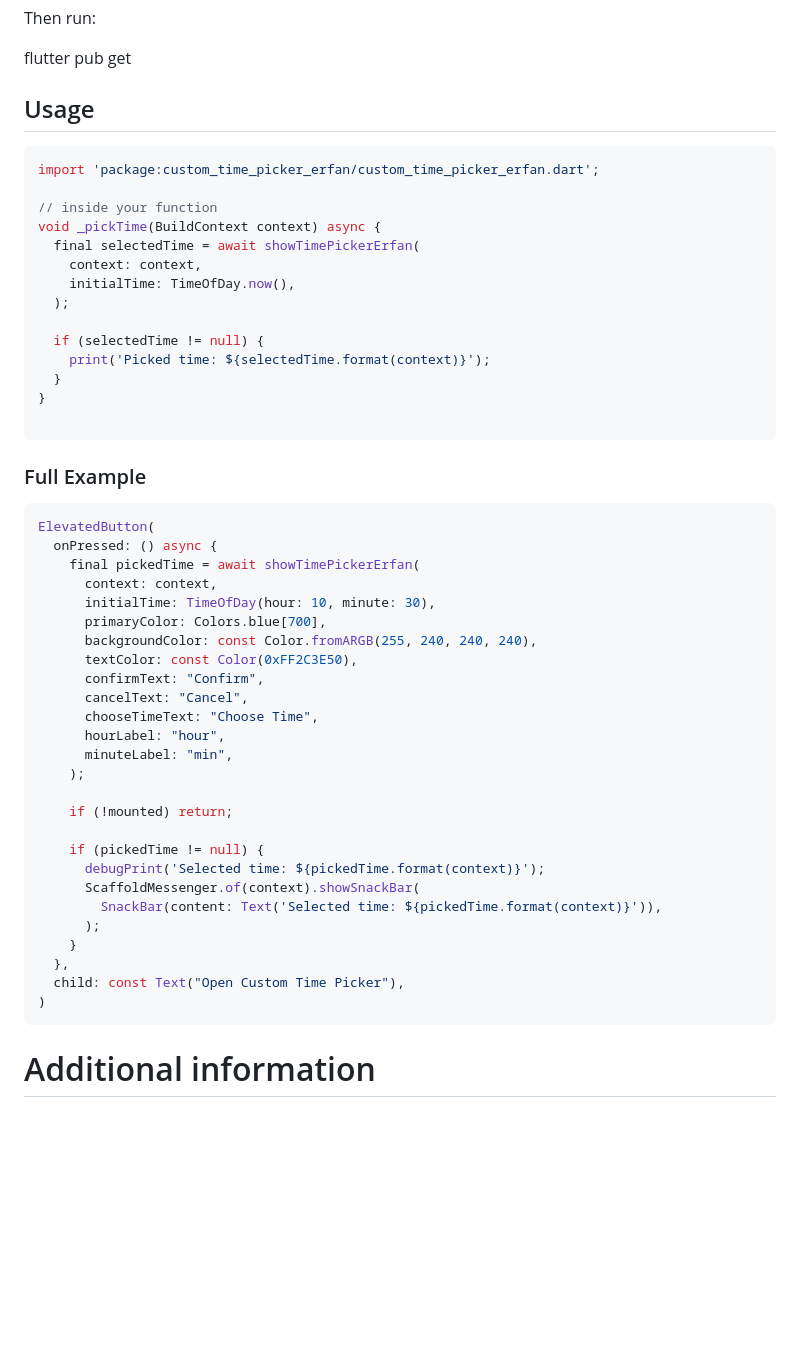
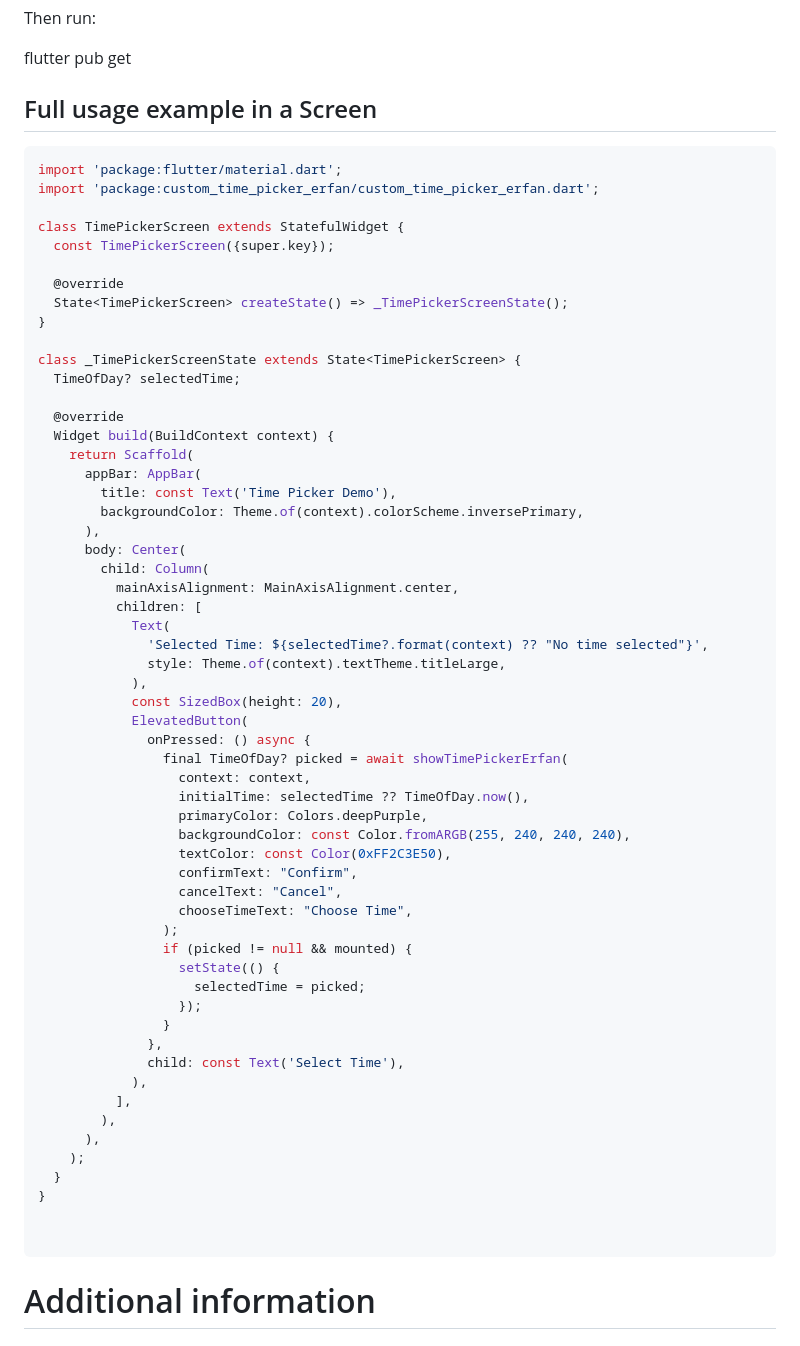
Before and after one commit to erfanalizada/custom_time_picker_erfan, a Markdown page: README.md, the part around the change. Rendered like a GitHub page; blank space fills up the shorter version.

````diff
--- a/README.md
+++ b/README.md
@@ -32,53 +32,66 @@ Then run:
 
 flutter pub get
 
-## Usage
+## Full usage example in a Screen
 
 ```dart
+import 'package:flutter/material.dart';
 import 'package:custom_time_picker_erfan/custom_time_picker_erfan.dart';
 
-// inside your function
-void _pickTime(BuildContext context) async {
-  final selectedTime = await showTimePickerErfan(
-    context: context,
-    initialTime: TimeOfDay.now(),
-  );
+class TimePickerScreen extends StatefulWidget {
+  const TimePickerScreen({super.key});
 
-  if (selectedTime != null) {
-    print('Picked time: ${selectedTime.format(context)}');
+  @override
+  State<TimePickerScreen> createState() => _TimePickerScreenState();
+}
+
+class _TimePickerScreenState extends State<TimePickerScreen> {
+  TimeOfDay? selectedTime;
+
+  @override
+  Widget build(BuildContext context) {
+    return Scaffold(
+      appBar: AppBar(
+        title: const Text('Time Picker Demo'),
+        backgroundColor: Theme.of(context).colorScheme.inversePrimary,
+      ),
+      body: Center(
+        child: Column(
+          mainAxisAlignment: MainAxisAlignment.center,
+          children: [
+            Text(
+              'Selected Time: ${selectedTime?.format(context) ?? "No time selected"}',
+              style: Theme.of(context).textTheme.titleLarge,
+            ),
+            const SizedBox(height: 20),
+            ElevatedButton(
+              onPressed: () async {
+                final TimeOfDay? picked = await showTimePickerErfan(
+                  context: context,
+                  initialTime: selectedTime ?? TimeOfDay.now(),
+                  primaryColor: Colors.deepPurple,
+                  backgroundColor: const Color.fromARGB(255, 240, 240, 240),
+                  textColor: const Color(0xFF2C3E50),
+                  confirmText: "Confirm",
+                  cancelText: "Cancel",
+                  chooseTimeText: "Choose Time",
+                );
+                if (picked != null && mounted) {
+                  setState(() {
+                    selectedTime = picked;
+                  });
+                }
+              },
+              child: const Text('Select Time'),
+            ),
+          ],
+        ),
+      ),
+    );
   }
 }
 
-```
-### Full Example
 
-```dart
-ElevatedButton(
-  onPressed: () async {
-    final pickedTime = await showTimePickerErfan(
-      context: context,
-      initialTime: TimeOfDay(hour: 10, minute: 30),
-      primaryColor: Colors.blue[700],
-      backgroundColor: const Color.fromARGB(255, 240, 240, 240),
-      textColor: const Color(0xFF2C3E50),
-      confirmText: "Confirm",
-      cancelText: "Cancel",
-      chooseTimeText: "Choose Time",
-      hourLabel: "hour",
-      minuteLabel: "min",
-    );
-
-    if (!mounted) return;
-
-    if (pickedTime != null) {
-      debugPrint('Selected time: ${pickedTime.format(context)}');
-      ScaffoldMessenger.of(context).showSnackBar(
-        SnackBar(content: Text('Selected time: ${pickedTime.format(context)}')),
-      );
-    }
-  },
-  child: const Text("Open Custom Time Picker"),
-)
 ```
 
 # Additional information
````
